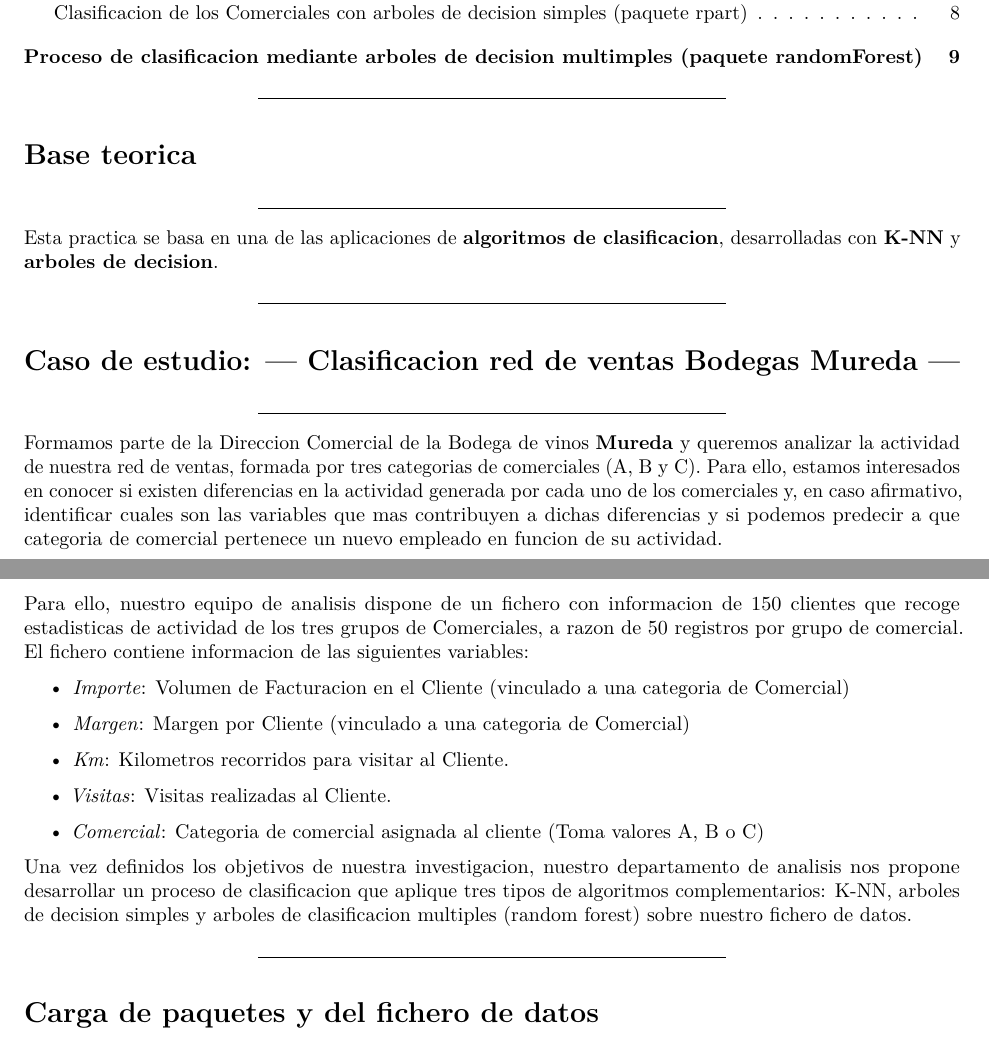
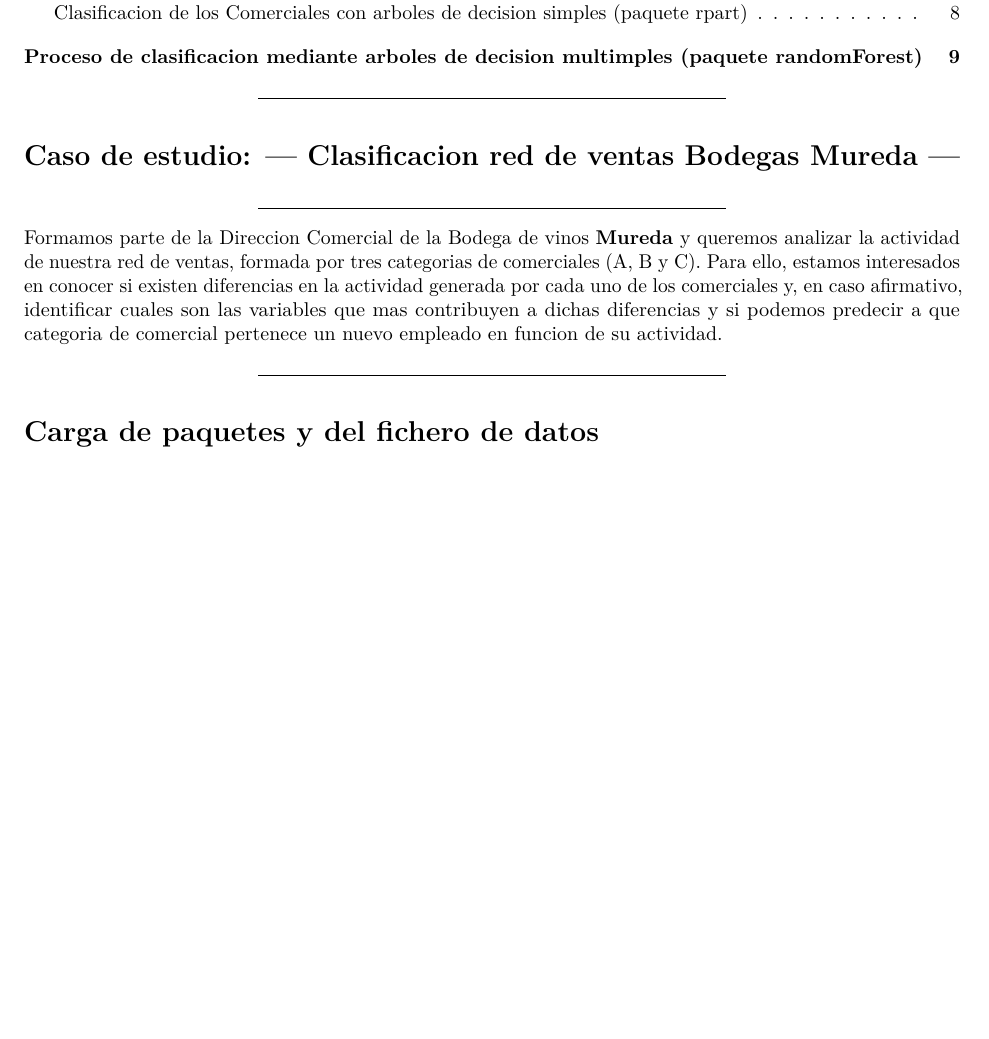
Before and after one commit to ferolo3000/Analysis-Data-Mining, an R Markdown document (Algoritmos_de_Clasificacion.Rmd): two parts of pages 1 and 2 of 10 before the commit and part of page 1 of 10 after it, the two joined at a grey line, cut so that both start at the same text, the shorter picture padded with empty space. Rendered offline with R 4.5, knitr and Pandoc, then LaTeX, with nearby package versions; some code elsewhere in the file could not run offline.

Commit message:
Update Algoritmos_de_Clasificacion.Rmd

````diff
--- a/Algoritmos_de_Clasificacion.Rmd
+++ b/Algoritmos_de_Clasificacion.Rmd
@@ -20,33 +20,11 @@
 knitr::opts_chunk$set(echo = TRUE)
 ```
 
-******
-# Base teorica
-******
-
-Esta practica se basa en una de las aplicaciones de **algoritmos de clasificacion**, desarrolladas con **K-NN** y **arboles de decision**.
 
 ******
 # Caso de estudio: ---  Clasificacion red de ventas Bodegas Mureda  ---
 ******
 Formamos parte de la Direccion Comercial de la Bodega de vinos **Mureda** y queremos analizar la actividad de nuestra red de ventas, formada por tres categorias de comerciales (A, B y C). Para ello, estamos interesados en conocer si existen diferencias en la actividad generada por cada uno de los comerciales y, en caso afirmativo, identificar cuales son las variables que mas contribuyen a dichas diferencias y si podemos predecir a que categoria de comercial pertenece un nuevo empleado en funcion de su actividad.
-
-Para ello, nuestro equipo de analisis dispone de un fichero con informacion de 150 clientes que recoge estadisticas de actividad de los tres grupos de Comerciales, a razon de 50 registros por grupo de comercial. El fichero contiene informacion de las siguientes variables:
-
-* _Importe_: Volumen de Facturacion en el Cliente (vinculado a una categoria de Comercial)
-
-* _Margen_: Margen por Cliente (vinculado a una categoria de Comercial)
-
-* _Km_: Kilometros recorridos para visitar al Cliente.
-
-* _Visitas_: Visitas realizadas al Cliente.
-
-* _Comercial_: Categoria de comercial asignada al cliente (Toma valores A, B o C)
-
-
-
-Una vez definidos los objetivos de nuestra investigacion, nuestro departamento de analisis nos propone desarrollar un proceso de clasificacion que aplique tres tipos de algoritmos complementarios: K-NN, arboles de decision simples y arboles de clasificacion multiples (random forest) sobre nuestro fichero de datos.
-
 
 ******
 # Carga de paquetes y del fichero de datos
````
